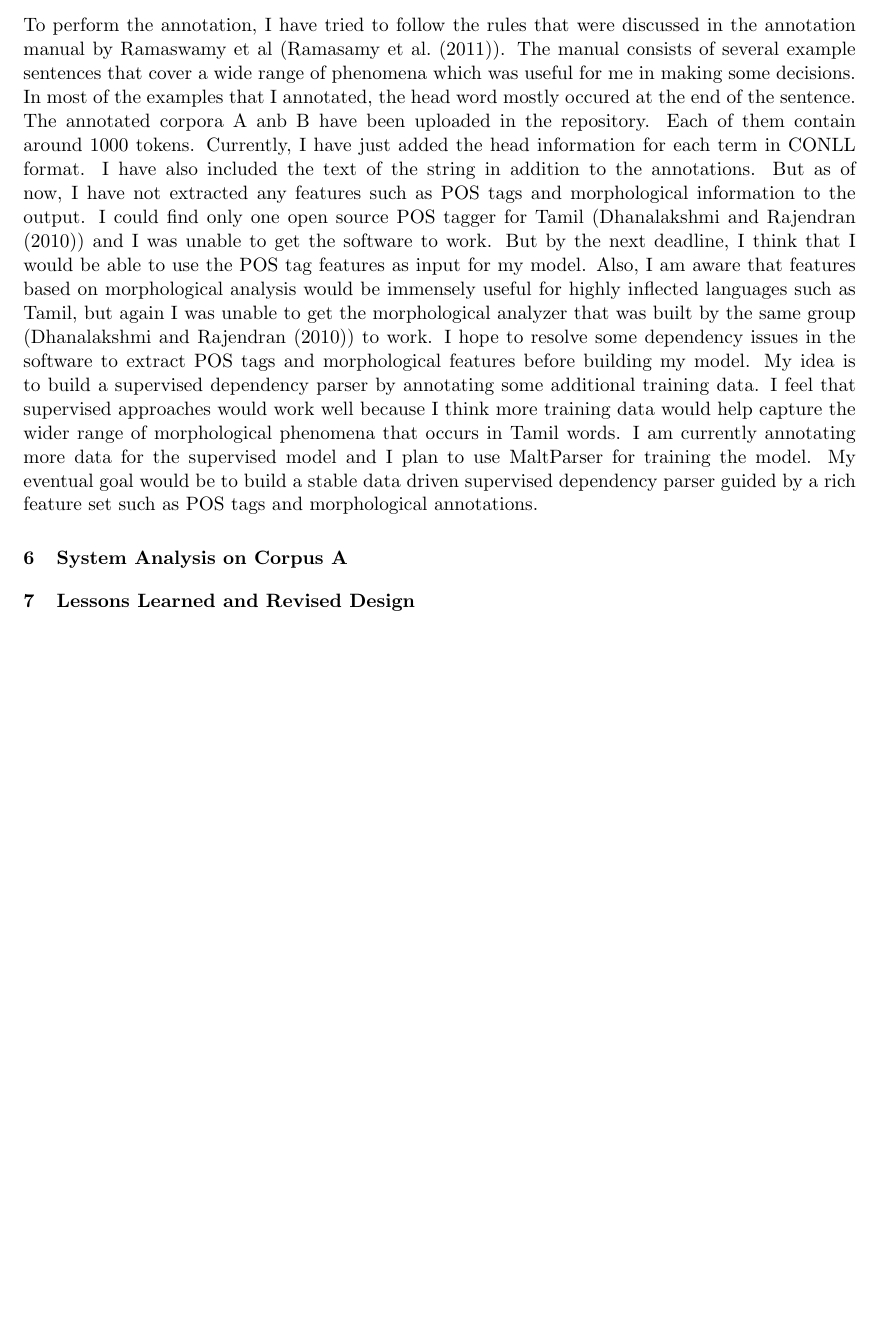
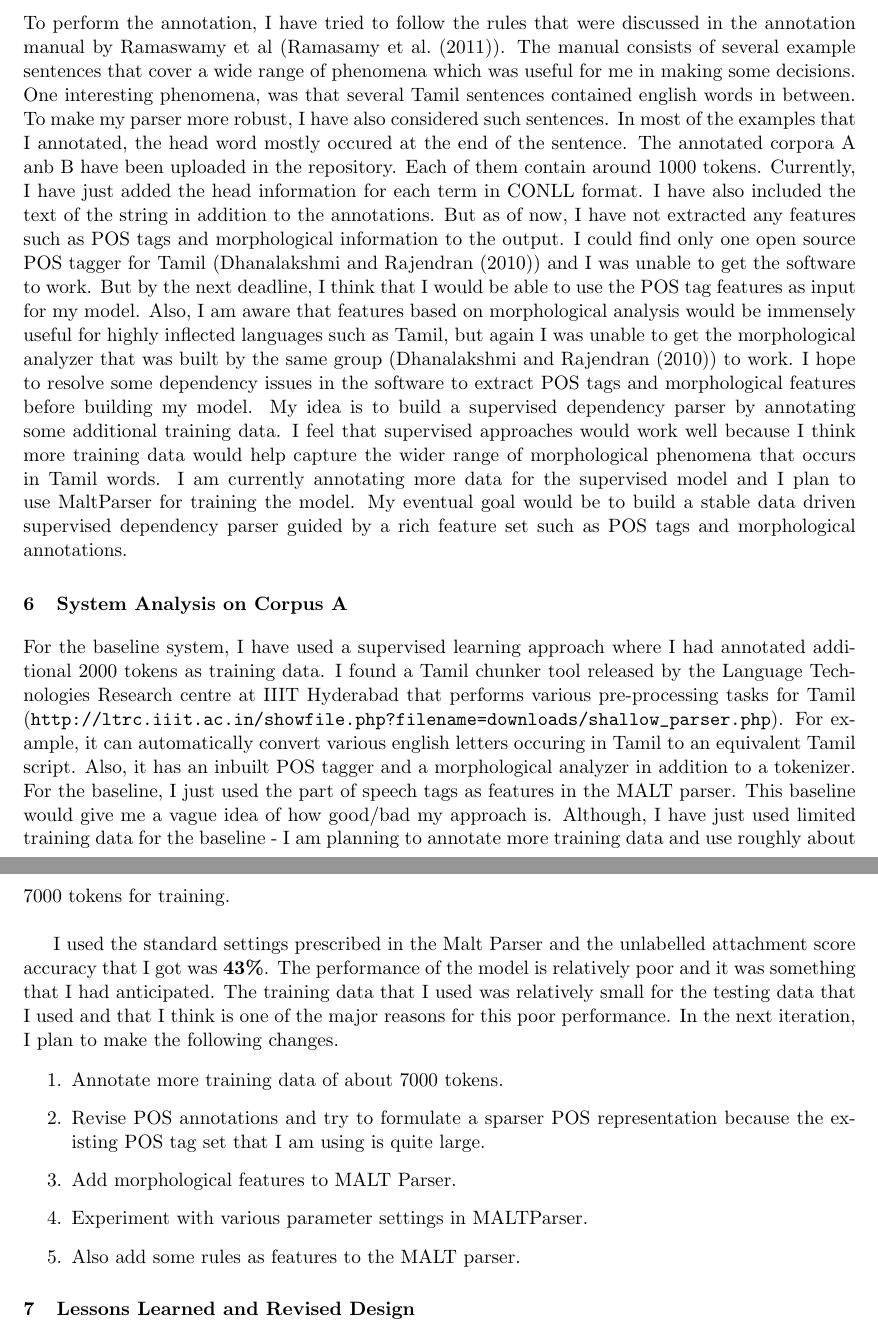
Before and after one commit to pradeep-gnr/TamilDep, a LaTeX paper (doc/pradeep-report.tex): part of page 5 of 6 before the commit and two parts of pages 5 and 6 of 6 after it, the two joined at a grey line, cut so that both start at the same text, the shorter picture padded with empty space. Compiled offline with pdfLaTeX.

Commit message:
Changed Report

```diff
--- a/doc/pradeep-report.tex
+++ b/doc/pradeep-report.tex
@@ -237,7 +237,8 @@ Derived adjectives are usually obtained by adding suffixes like 'aana' etc to no
 
 To perform the annotation, I have tried to follow the rules that were discussed in the annotation manual by Ramaswamy et al (\cite{ramReport}).
 The manual consists of several example sentences that cover a wide range of phenomena which was useful for me in making
-some decisions. In most of the examples that I annotated, the head word mostly occured at the end of the sentence. The annotated corpora A anb B have been uploaded in the repository. Each of them contain around 1000 tokens. Currently, I have just added the head information for each term
+some decisions. One interesting phenomena, was that several Tamil sentences contained english words in between. To make my parser more robust,
+I have also considered such sentences. In most of the examples that I annotated, the head word mostly occured at the end of the sentence. The annotated corpora A anb B have been uploaded in the repository. Each of them contain around 1000 tokens. Currently, I have just added the head information for each term
 in CONLL format. I have also included the text of the string in addition to the annotations. But as of now, I have not extracted any features such as
 POS tags and morphological information to the output. I could find only one open source POS tagger for Tamil (\cite{dhanalakshmi2010natural}) and I was unable to get the software
 to work. But by the next deadline, I think that I would be able to use the POS tag features as input for my model. Also, I am aware that features based
@@ -249,6 +250,24 @@ I am currently annotating more data for the supervised model and I plan to use M
 to build a stable data driven supervised dependency parser guided by a rich feature set such as POS tags and morphological annotations.
 
 \section{System Analysis on Corpus A}
+For the baseline system, I have used a supervised learning approach where I had annotated additional 2000 tokens as training data. I found a Tamil chunker tool released
+by the Language Technologies Research centre at IIIT Hyderabad that performs various pre-processing tasks for Tamil (\url{http://ltrc.iiit.ac.in/showfile.php?filename=downloads/shallow_parser.php}). For example, it can automatically
+convert various english letters occuring in Tamil to an equivalent Tamil script. Also, it has an inbuilt POS tagger and a morphological analyzer in addition
+to a tokenizer. For the baseline, I just used the part of speech tags as features in the MALT parser. This baseline would give me a vague idea
+of how good/bad my approach is. Although, I have just used limited training data for the baseline - I am planning to annotate more training data
+and use roughly about 7000 tokens for training. \\
+
+I used the standard settings prescribed in the Malt Parser and the unlabelled attachment score accuracy that I got was \textbf{43\%}. The performance of the
+model is relatively poor and it was something that I had anticipated. The training data that I used was relatively small for the testing data that
+I used and that I think is one of the major reasons for this poor performance. In the next iteration, I plan to make the following changes.
+
+\begin{enumerate}
+ \item Annotate more training data of about 7000 tokens.
+ \item Revise POS annotations and try to formulate a sparser POS representation because the existing POS tag set that I am using is quite large.
+ \item Add morphological features to MALT Parser.
+ \item Experiment with various parameter settings in MALTParser.
+ \item Also add some rules as features to the MALT parser.
+\end{enumerate}
 
 \section{Lessons Learned and Revised Design}
 
```
Also changed, not shown: doc/pradeep-report.pdf, 4 other files.
